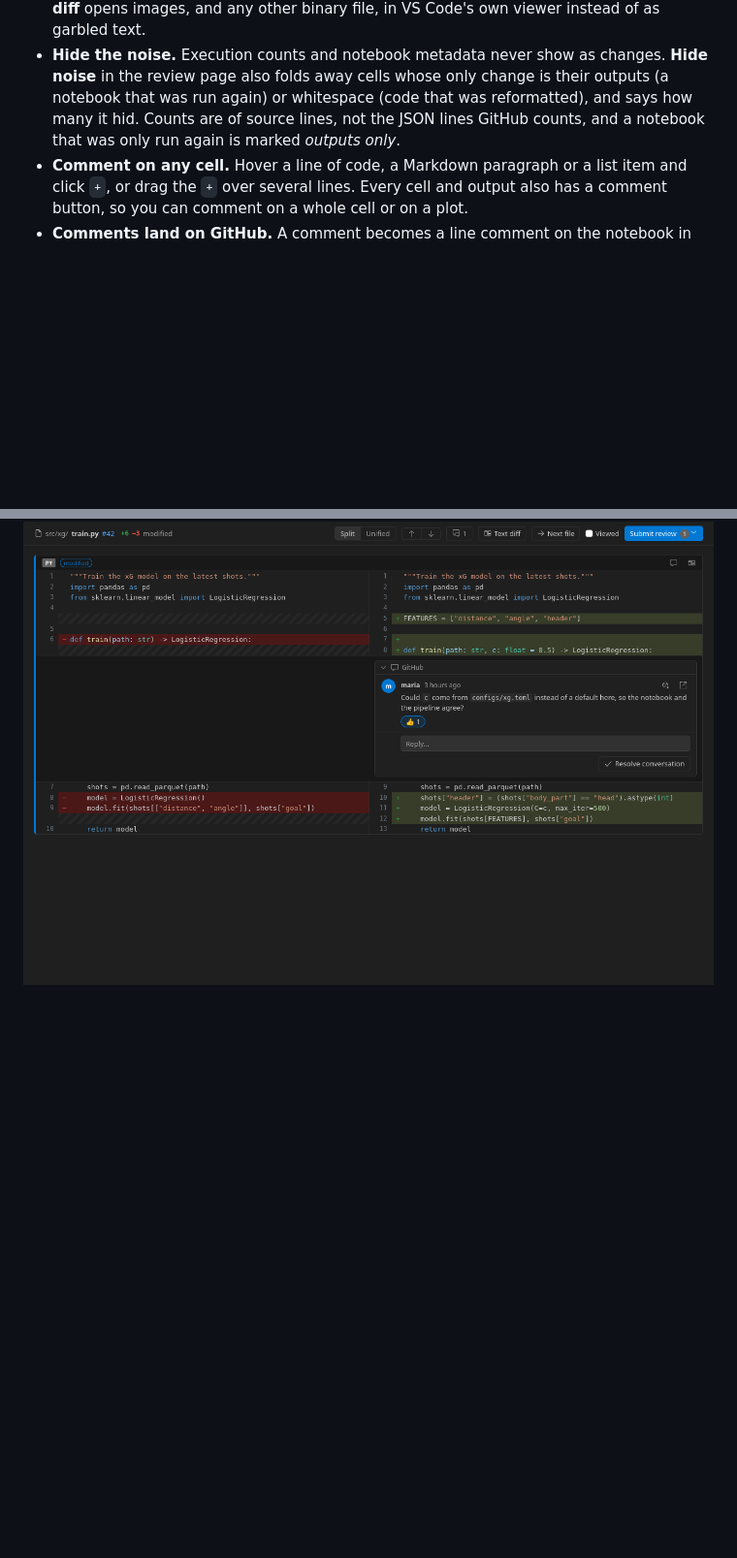
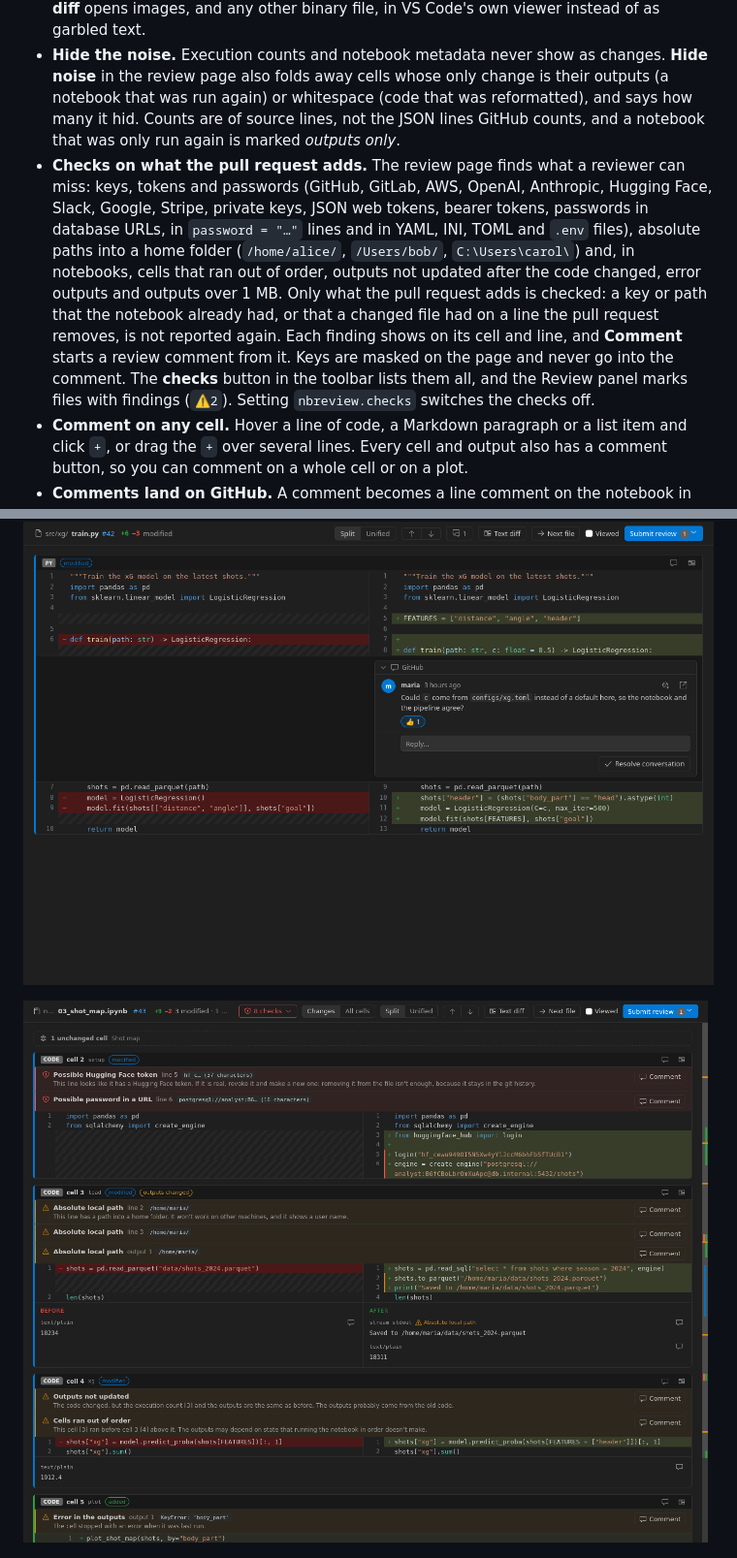
Before and after one commit to sofeikov/nbreview, a Markdown page: README.md, 2 parts joined by grey strips. Shown at 97% size. Drawn GitHub-style; pictures changed too: images/checks.png (added); blank space fills up the shorter version.

```diff
--- a/README.md
+++ b/README.md
@@ -32,6 +32,7 @@ Notebook Review fixes this inside the editor you already use. It reads the pull
 - **Compare changed plots.** A plot that changed can be compared side by side, with a **Swipe** divider you drag across, as an **Onion skin** fading from old to new, or as the **Difference**: the changed pixels in magenta with a box around them and the share of the plot that changed. Your choice is remembered, and both plots keep their comment buttons.
 - **Images in the pull request.** A changed PNG, JPEG, GIF, WebP or other image file opens in the review page as a picture, old and new, with the same Side by side, Swipe, Onion skin and Difference views as a changed plot; an SVG shows its source and its picture. **Text diff** opens images, and any other binary file, in VS Code's own viewer instead of as garbled text.
 - **Hide the noise.** Execution counts and notebook metadata never show as changes. **Hide noise** in the review page also folds away cells whose only change is their outputs (a notebook that was run again) or whitespace (code that was reformatted), and says how many it hid. Counts are of source lines, not the JSON lines GitHub counts, and a notebook that was only run again is marked *outputs only*.
+- **Checks on what the pull request adds.** The review page finds what a reviewer can miss: keys, tokens and passwords (GitHub, GitLab, AWS, OpenAI, Anthropic, Hugging Face, Slack, Google, Stripe, private keys, JSON web tokens, bearer tokens, passwords in database URLs, in `password = "…"` lines and in YAML, INI, TOML and `.env` files), absolute paths into a home folder (`/home/alice/`, `/Users/bob/`, `C:\Users\carol\`) and, in notebooks, cells that ran out of order, outputs not updated after the code changed, error outputs and outputs over 1 MB. Only what the pull request adds is checked: a key or path that the notebook already had, or that a changed file had on a line the pull request removes, is not reported again. Each finding shows on its cell and line, and **Comment** starts a review comment from it. Keys are masked on the page and never go into the comment. The **checks** button in the toolbar lists them all, and the Review panel marks files with findings (`⚠2`). Setting `nbreview.checks` switches the checks off.
 - **Comment on any cell.** Hover a line of code, a Markdown paragraph or a list item and click `+`, or drag the `+` over several lines. Every cell and output also has a comment button, so you can comment on a whole cell or on a plot.
 - **Comments land on GitHub.** A comment becomes a line comment on the notebook in the pull request when GitHub allows it, otherwise a file comment. Every comment quotes the cell it is about, so it reads well on github.com too.
 - **Suggested changes.** "Suggest change" proposes new lines that the author can apply with GitHub's *Commit suggestion* button, directly in the notebook.
@@ -53,6 +54,8 @@ Notebook Review fixes this inside the editor you already use. It reads the pull
 ![A changed plot in the Swipe view: the old curve left of the divider and the new one right, with a pending review comment on the new plot](images/outputs.png)
 
 ![A Python module of the same pull request in the review page: highlighted split diff, a review thread on a line, and the same toolbar as for notebooks](images/file.png)
+
+![Checks on a notebook: a possible Hugging Face token and a password in a database URL on the lines that add them, an absolute local path, outputs not updated after the code changed, cells run out of order and an error output, each with a Comment button](images/checks.png)
 
 ![Finish your review: a summary, Comment, Approve or Request changes](images/submit.png)
 
```
Also changed, not shown: other parts of README.md (+6 -0 lines), AGENTS.md (+1 -0 lines), 13 other files.
